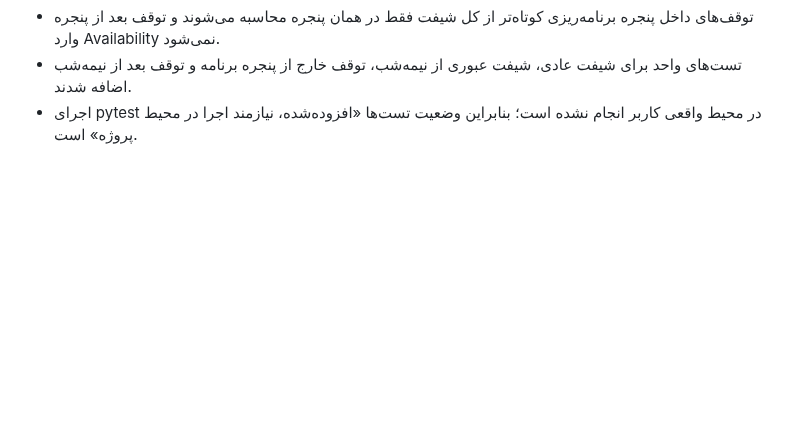
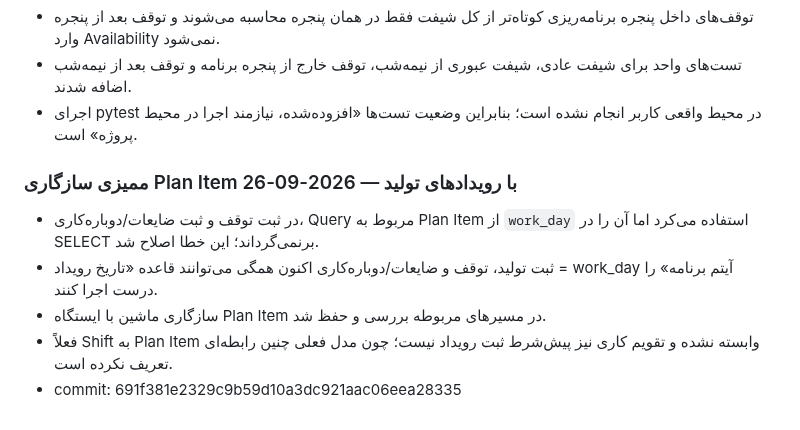
Before and after one commit to saiedrahimi252/Repair, a Markdown page: AI_CONTEXT/CURRENT_TASK.md, the part around the change. GitHub-like rendering; blank space fills up the shorter version.

Commit message:
Document Plan Item event consistency audit

```diff
--- a/AI_CONTEXT/CURRENT_TASK.md
+++ b/AI_CONTEXT/CURRENT_TASK.md
@@ -288,3 +288,10 @@ production_products, production_suppliers, production_raw_materials, production_
 - توقف‌های داخل پنجره برنامه‌ریزی کوتاه‌تر از کل شیفت فقط در همان پنجره محاسبه می‌شوند و توقف بعد از پنجره وارد Availability نمی‌شود.
 - تست‌های واحد برای شیفت عادی، شیفت عبوری از نیمه‌شب، توقف خارج از پنجره برنامه و توقف بعد از نیمه‌شب اضافه شدند.
 - اجرای pytest در محیط واقعی کاربر انجام نشده است؛ بنابراین وضعیت تست‌ها «افزوده‌شده، نیازمند اجرا در محیط پروژه» است.
+
+### ممیزی سازگاری Plan Item با رویدادهای تولید — 2026-09-26
+- در ثبت توقف و ثبت ضایعات/دوباره‌کاری، Query مربوط به Plan Item از `work_day` استفاده می‌کرد اما آن را در SELECT برنمی‌گرداند؛ این خطا اصلاح شد.
+- ثبت تولید، توقف و ضایعات/دوباره‌کاری اکنون همگی می‌توانند قاعده «تاریخ رویداد = work_day آیتم برنامه» را درست اجرا کنند.
+- سازگاری ماشین با ایستگاه Plan Item در مسیرهای مربوطه بررسی و حفظ شد.
+- فعلاً Shift به Plan Item وابسته نشده و تقویم کاری نیز پیش‌شرط ثبت رویداد نیست؛ چون مدل فعلی چنین رابطه‌ای تعریف نکرده است.
+- commit: 691f381e2329c9b59d10a3dc921aac06eea28335
```
